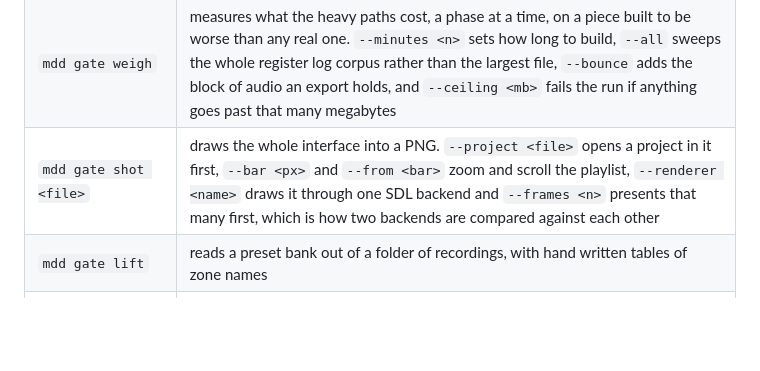
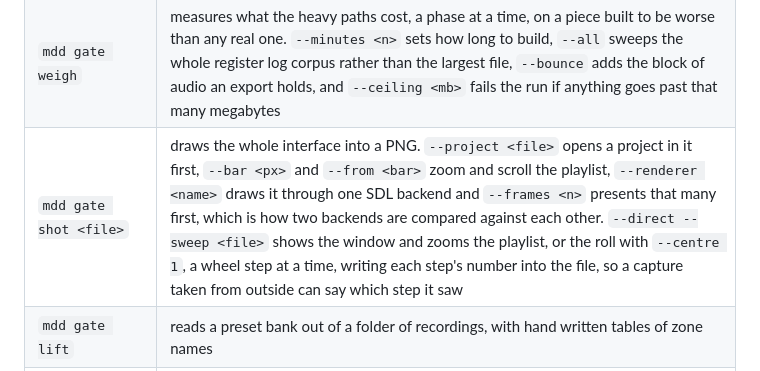
Before and after one commit to MeguminBOT/md-synth-daw, a Markdown page: docs/BUILDING.md, the part around the change. Rendered like a GitHub page; blank space fills up the shorter version.

Commit message:
[Docs] the building guide names the shot program's zoom sweep

```diff
--- a/docs/BUILDING.md
+++ b/docs/BUILDING.md
@@ -252,7 +252,7 @@ the repository, or takes long enough that nobody would sit through it on every r
 | --- | --- |
 | `mdd gate fault read \| write \| overflow \| thread` | stops the process on purpose, so the crash handler can be read back from `export/fault.txt`. `--window` opens a window and paints it for a few seconds first, so the report and the message box can be watched arriving over a live one, and `--tell` raises the box without the window |
 | `mdd gate weigh` | measures what the heavy paths cost, a phase at a time, on a piece built to be worse than any real one. `--minutes <n>` sets how long to build, `--all` sweeps the whole register log corpus rather than the largest file, `--bounce` adds the block of audio an export holds, and `--ceiling <mb>` fails the run if anything goes past that many megabytes |
-| `mdd gate shot <file>` | draws the whole interface into a PNG. `--project <file>` opens a project in it first, `--bar <px>` and `--from <bar>` zoom and scroll the playlist, `--renderer <name>` draws it through one SDL backend and `--frames <n>` presents that many first, which is how two backends are compared against each other |
+| `mdd gate shot <file>` | draws the whole interface into a PNG. `--project <file>` opens a project in it first, `--bar <px>` and `--from <bar>` zoom and scroll the playlist, `--renderer <name>` draws it through one SDL backend and `--frames <n>` presents that many first, which is how two backends are compared against each other. `--direct --sweep <file>` shows the window and zooms the playlist, or the roll with `--centre 1`, a wheel step at a time, writing each step's number into the file, so a capture taken from outside can say which step it saw |
 | `mdd gate lift` | reads a preset bank out of a folder of recordings, with hand written tables of zone names |
 | `mdd gate gather <folder> <name> <file>` | the same without the tables: it works a name out from the envelope a patch carries and the pitch it was played at |
 | `mdd gate kit <file>` | writes the drum kit, every hit of it arithmetic rather than a recording |
```
